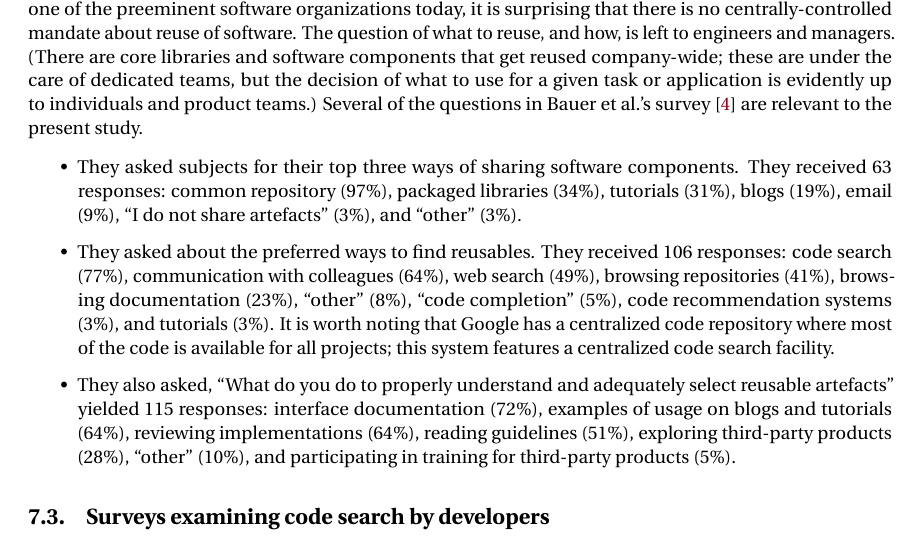
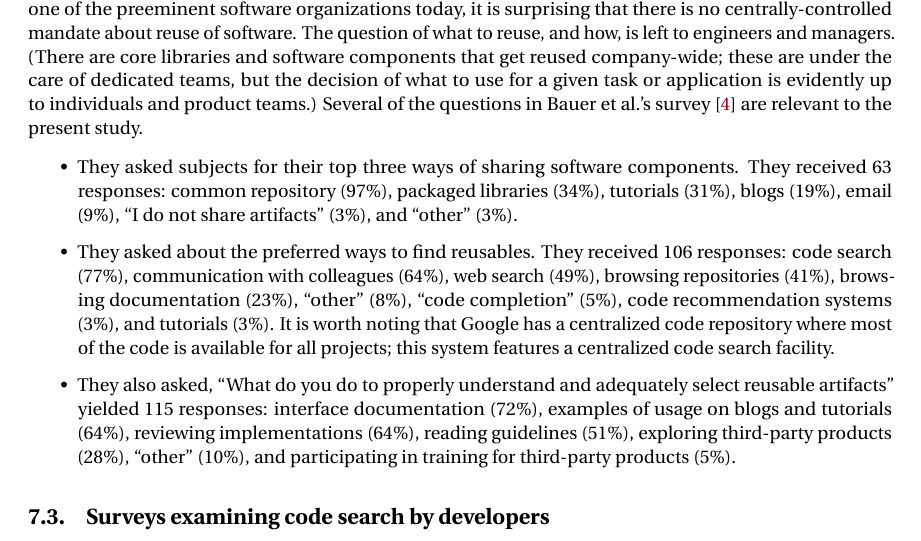
Before and after one commit to casics/project-docs, a LaTeX document (whitepaper.tex): part of page 18 of 33, cut so that both start at the same text. Compiled offline with pdfLaTeX.

Commit message:
Update on Overleaf.

```diff
--- a/whitepaper.tex
+++ b/whitepaper.tex
@@ -520,11 +520,11 @@ Bauer et al.~\cite{bauer2014exploratory} describe a study of reuse practices by
 
 \begin{itemize}
 
-\item They asked subjects for their top three ways of sharing software components.  They received 63 responses: common repository (97\%), packaged libraries (34\%), tutorials (31\%), blogs (19\%), email (9\%), ``I do not share artefacts'' (3\%), and ``other'' (3\%).
+\item They asked subjects for their top three ways of sharing software components.  They received 63 responses: common repository (97\%), packaged libraries (34\%), tutorials (31\%), blogs (19\%), email (9\%), ``I do not share artifacts'' (3\%), and ``other'' (3\%).
 
 \item They asked about the preferred ways to find reusables.  They received 106 responses: code search (77\%), communication with colleagues (64\%), web search (49\%), browsing repositories (41\%), browsing documentation (23\%), ``other'' (8\%), ``code completion'' (5\%), code recommendation systems (3\%), and tutorials (3\%).  It is worth noting that Google has a centralized code repository where most of the code is available for all projects; this system features a centralized code search facility.
 
-\item They also asked, ``What do you do to properly understand and adequately select reusable artefacts'' yielded 115 responses: interface documentation (72\%), examples of usage on blogs and tutorials (64\%), reviewing implementations (64\%), reading guidelines (51\%), exploring third-party products (28\%), ``other'' (10\%), and participating in training for third-party products (5\%).
+\item They also asked, ``What do you do to properly understand and adequately select reusable artifacts'' yielded 115 responses: interface documentation (72\%), examples of usage on blogs and tutorials (64\%), reviewing implementations (64\%), reading guidelines (51\%), exploring third-party products (28\%), ``other'' (10\%), and participating in training for third-party products (5\%).
 
 \end{itemize}
 
```
